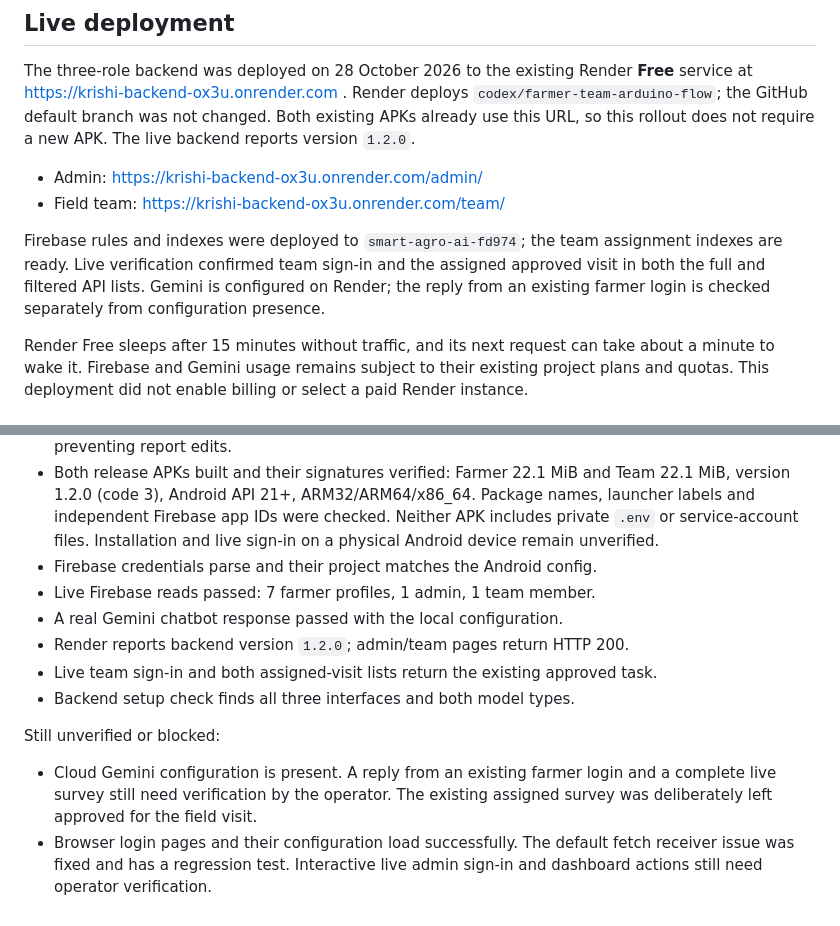
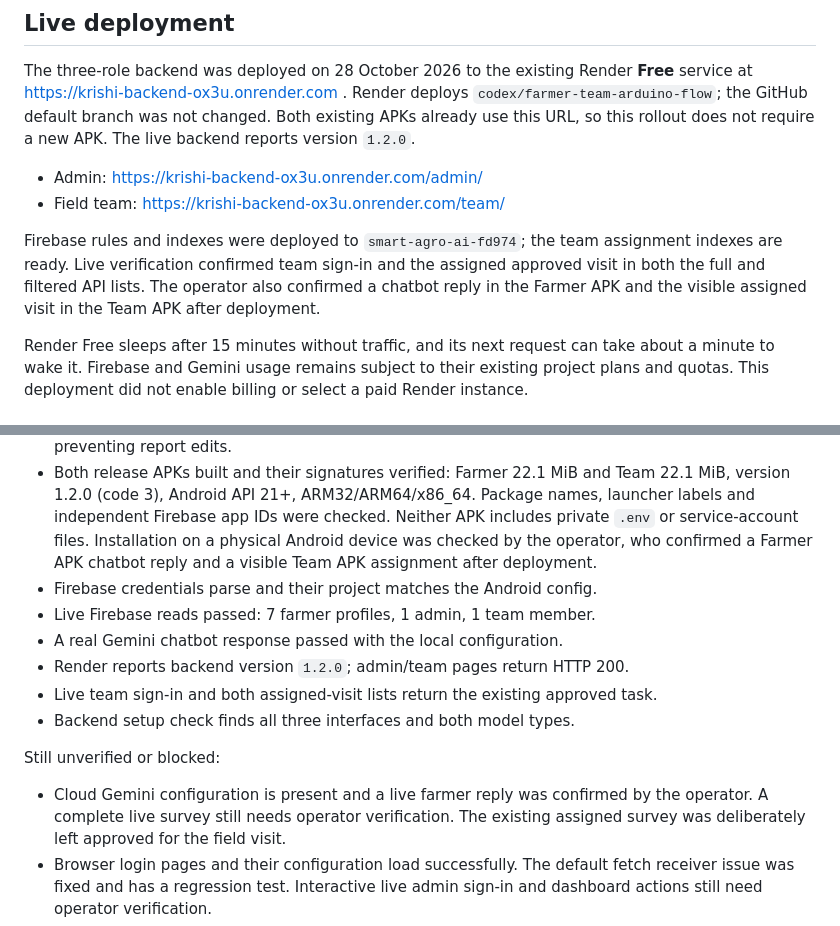
Before and after one commit to VeerSahil/Krishi, a Markdown page: README.md, 2 parts joined by grey strips. GitHub-like rendering.

Commit message:
Record successful farmer and team phone verification

```diff
--- a/README.md
+++ b/README.md
@@ -18,9 +18,9 @@ APK. The live backend reports version `1.2.0`.
 
 Firebase rules and indexes were deployed to `smart-agro-ai-fd974`; the team
 assignment indexes are ready. Live verification confirmed team sign-in and the
-assigned approved visit in both the full and filtered API lists. Gemini is
-configured on Render; the reply from an existing farmer login is checked
-separately from configuration presence.
+assigned approved visit in both the full and filtered API lists. The operator
+also confirmed a chatbot reply in the Farmer APK and the visible assigned visit
+in the Team APK after deployment.
 
 Render Free sleeps after 15 minutes without traffic, and its next request can
 take about a minute to wake it. Firebase and Gemini usage remains subject to
@@ -391,7 +391,8 @@ Verified locally on 27–28 October 2026:
   Team 22.1 MiB, version 1.2.0 (code 3), Android API 21+, ARM32/ARM64/x86_64.
   Package names, launcher labels and independent Firebase app IDs were checked.
   Neither APK includes private `.env` or service-account files. Installation
-  and live sign-in on a physical Android device remain unverified.
+  on a physical Android device was checked by the operator, who confirmed a
+  Farmer APK chatbot reply and a visible Team APK assignment after deployment.
 - Firebase credentials parse and their project matches the Android config.
 - Live Firebase reads passed: 7 farmer profiles, 1 admin, 1 team member.
 - A real Gemini chatbot response passed with the local configuration.
@@ -401,8 +402,8 @@ Verified locally on 27–28 October 2026:
 
 Still unverified or blocked:
 
-- Cloud Gemini configuration is present. A reply from an existing farmer login
-  and a complete live survey still need verification by the operator. The
+- Cloud Gemini configuration is present and a live farmer reply was confirmed
+  by the operator. A complete live survey still needs operator verification. The
   existing assigned survey was deliberately left approved for the field visit.
 - Browser login pages and their configuration load successfully. The default
   fetch receiver issue was fixed and has a regression test. Interactive live
```
